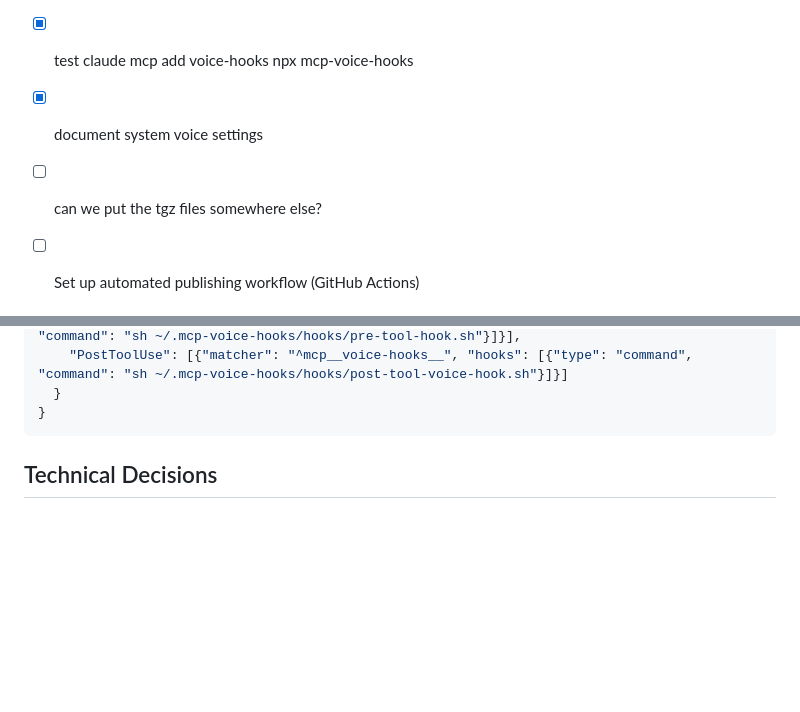
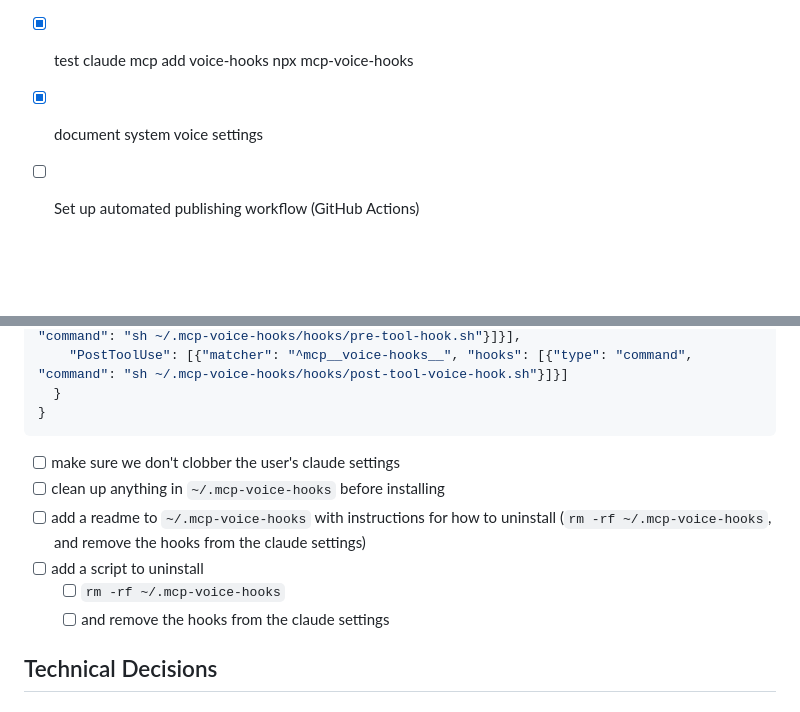
Before and after one commit to regevbr/mcp-voice-hooks, a Markdown page: roadmap.md, 2 parts joined by grey strips. Drawn GitHub-style; blank space fills up the shorter version.

Commit message:
roadmap updates

````diff
--- a/roadmap.md
+++ b/roadmap.md
@@ -177,7 +177,6 @@ Create an MCP server that enables real-time voice interaction with Claude Code a
 - [x] Test npx execution from npm: `npx mcp-voice-hooks`
 - [x] test claude mcp add voice-hooks npx mcp-voice-hooks
 - [x] document system voice settings
-- [ ] can we put the tgz files somewhere else?
 - [ ] Set up automated publishing workflow (GitHub Actions)
 
 ### Development Quality ✅ **COMPLETED**
@@ -201,6 +200,13 @@ Create an MCP server that enables real-time voice interaction with Claude Code a
      }
    }
    ```
+
+- [ ] make sure we don't clobber the user's claude settings
+- [ ] clean up anything in `~/.mcp-voice-hooks` before installing
+- [ ] add a readme to `~/.mcp-voice-hooks` with instructions for how to uninstall (`rm -rf ~/.mcp-voice-hooks`, and remove the hooks from the claude settings)
+- [ ] add a script to uninstall
+  - [ ] `rm -rf ~/.mcp-voice-hooks`
+  - [ ] and remove the hooks from the claude settings
 
 ## Technical Decisions
 
````
Also changed, not shown: README.md (+1 -0 lines).
